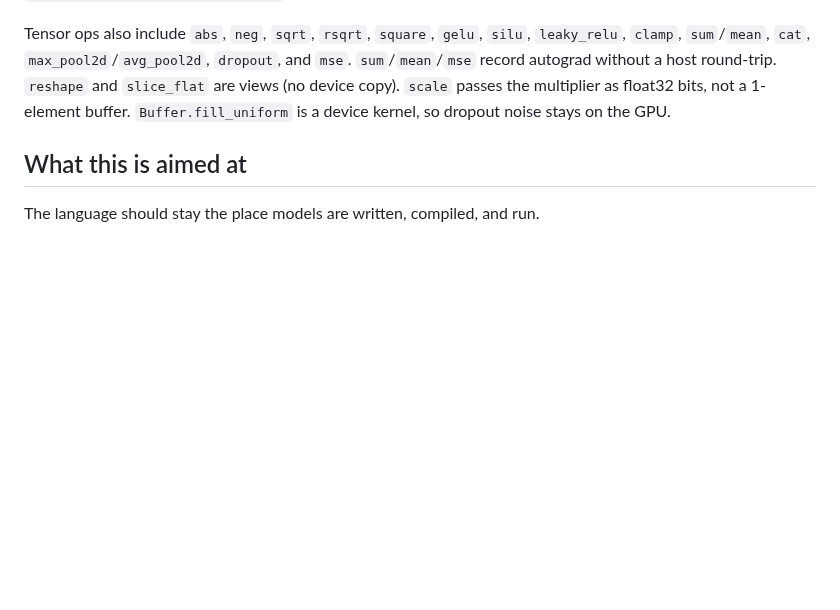
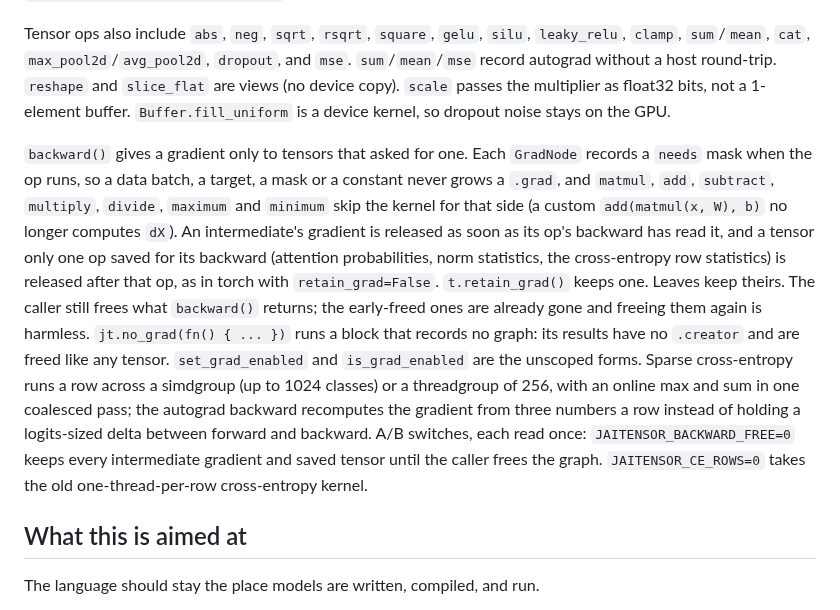
Before and after one commit to abhiramasonny/jaithon, a Markdown page: ml.md, the part around the change. Drawn GitHub-style; blank space fills up the shorter version.

Commit message:
document needs mask, early frees, no_grad and the ce kernel

```diff
--- a/ml.md
+++ b/ml.md
@@ -150,6 +150,27 @@ round-trip. `reshape` and `slice_flat` are views (no device copy).
 `scale` passes the multiplier as float32 bits, not a 1-element buffer.
 `Buffer.fill_uniform` is a device kernel, so dropout noise stays on the GPU.
 
+`backward()` gives a gradient only to tensors that asked for one. Each
+`GradNode` records a `needs` mask when the op runs, so a data batch, a target,
+a mask or a constant never grows a `.grad`, and `matmul`, `add`, `subtract`,
+`multiply`, `divide`, `maximum` and `minimum` skip the kernel for that side
+(a custom `add(matmul(x, W), b)` no longer computes `dX`). An intermediate's
+gradient is released as soon as its op's backward has read it, and a tensor
+only one op saved for its backward (attention probabilities, norm statistics,
+the cross-entropy row statistics) is released after that op, as in torch with
+`retain_grad=False`. `t.retain_grad()` keeps one. Leaves keep theirs. The
+caller still frees what `backward()` returns; the early-freed ones are already
+gone and freeing them again is harmless. `jt.no_grad(fn() { ... })` runs a
+block that records no graph: its results have no `.creator` and are freed like
+any tensor. `set_grad_enabled` and `is_grad_enabled` are the unscoped forms.
+Sparse cross-entropy runs a row across a simdgroup (up to 1024 classes) or a
+threadgroup of 256, with an online max and sum in one coalesced pass; the
+autograd backward recomputes the gradient from three numbers a row instead of
+holding a logits-sized delta between forward and backward. A/B switches, each
+read once: `JAITENSOR_BACKWARD_FREE=0` keeps every intermediate gradient and
+saved tensor until the caller frees the graph. `JAITENSOR_CE_ROWS=0` takes
+the old one-thread-per-row cross-entropy kernel.
+
 ## What this is aimed at
 
 The language should stay the place models are written, compiled, and run.
```
